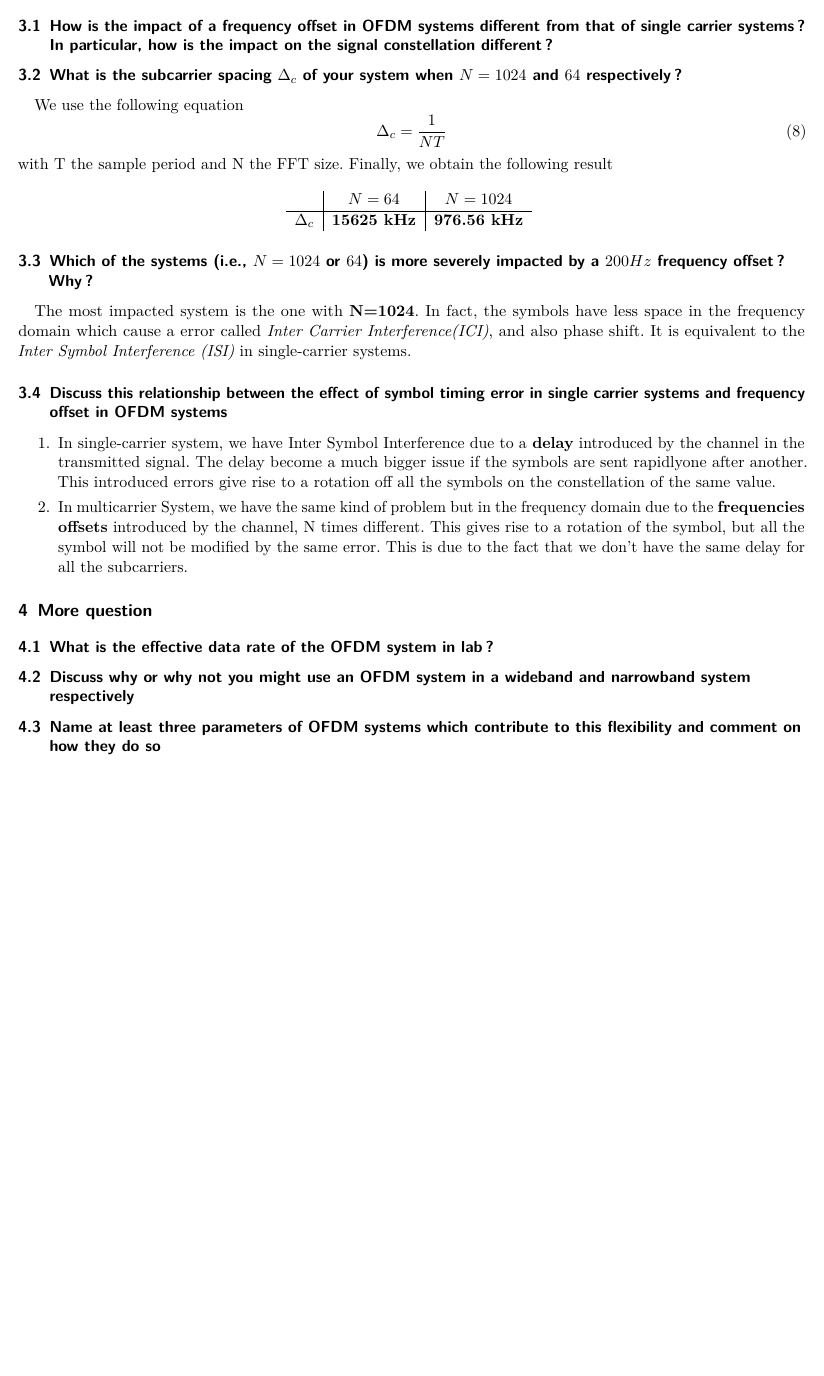
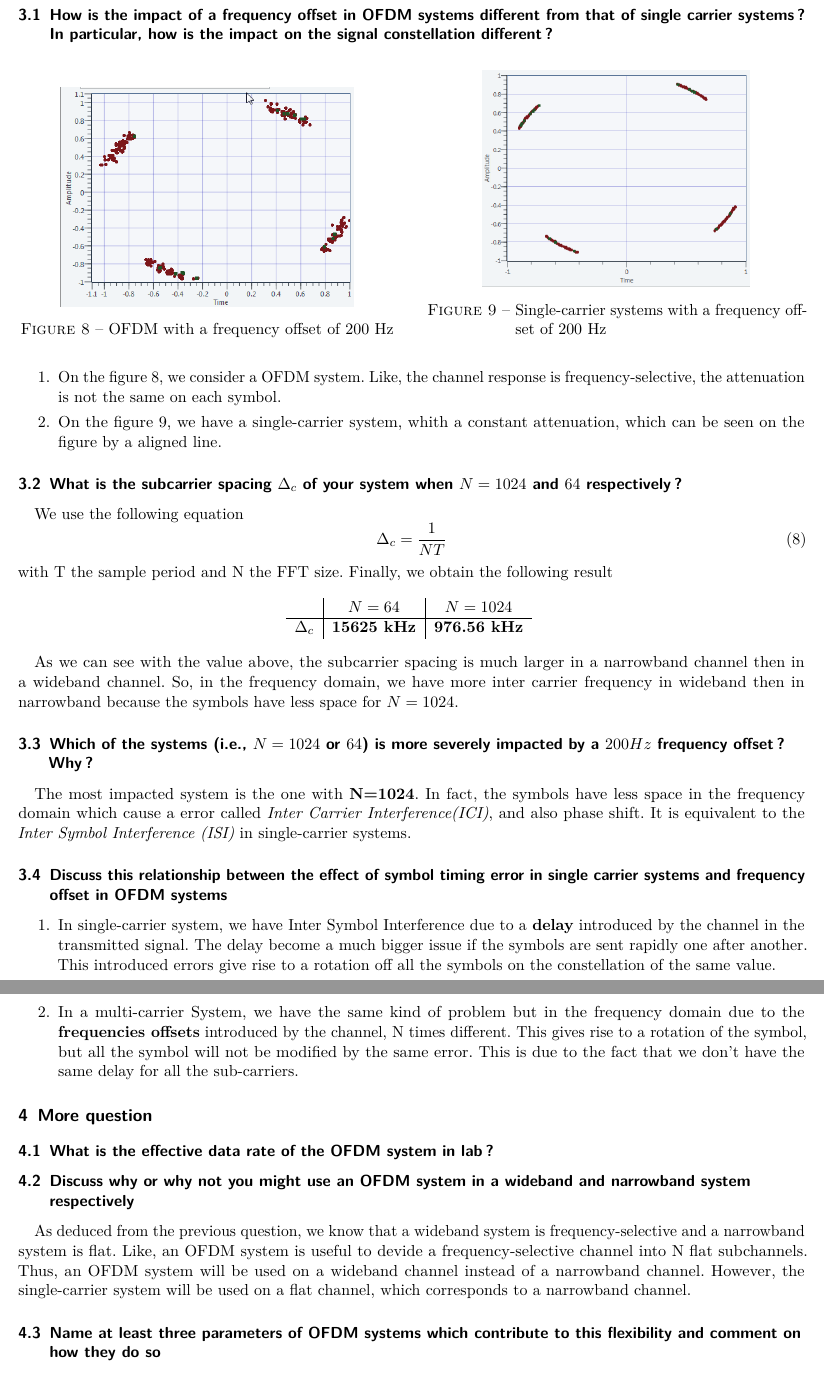
Before and after one commit to DamienDeprez/ELEC2103-Gr4, a LaTeX document (Labo Télécommunication/Lab_6_propre/Rapport/main.tex): part of page 4 of 4 before the commit and two parts of pages 4 and 5 of 5 after it, the two joined at a grey line, cut so that both start at the same text, the shorter picture padded with empty space. Compiled offline with pdfLaTeX.

Commit message:
Lab 6 - Before submition

```diff
--- a/Labo Télécommunication/Lab_6_propre/Rapport/main.tex
+++ b/Labo Télécommunication/Lab_6_propre/Rapport/main.tex
@@ -186,6 +186,25 @@ And, we can deduce that $H[0]\neq H[N/2]$ for at least $l_1\neq l_2$
 
 \subsection{How is the impact of a frequency offset in OFDM systems different from that of single carrier systems? In particular, how is the impact on the signal constellation different?}
 
+\begin{figure}[!ht]
+    \begin{minipage}[b]{0.48\linewidth}
+        \centering \includegraphics[scale=0.58]{img/multicarrier_200hz.png}
+     \caption{OFDM with a frequency offset of 200 Hz}
+     \label{fig6}
+    \end{minipage}\hfill
+    \begin{minipage}[b]{0.48\linewidth}
+         \centering \includegraphics[scale=0.5]{img/SingleCarrier_Offset_200}
+ \caption{Single-carrier systems with a frequency offset of 200 Hz}\label{fig7}
+    \end{minipage}
+\end{figure}
+
+\begin{enumerate}
+
+\item On the figure \ref{fig6}, we consider a OFDM system. Like, the channel response is frequency-selective, the attenuation is not the same on each symbol.
+
+\item  On the figure \ref{fig7}, we have a single-carrier system, whith a constant attenuation, which can be seen on the figure by a aligned line.
+\end{enumerate}
+
 \subsection{What is the subcarrier spacing $\Delta_c$ of your system when $N = 1024$ and $64$ respectively?}
 
 We use the following equation
@@ -203,6 +222,8 @@ with T the sample period and N the FFT size. Finally, we obtain the following re
 	\label{tab3}
 \end{center}
 
+As we can see with the value above, the subcarrier spacing is much larger in a narrowband channel then in a wideband channel. So, in the frequency domain, we have more inter carrier frequency in wideband then in narrowband because the symbols have less space for $N=1024$.
+
 \subsection{Which of the systems (i.e., $N = 1024$ or $64$) is more severely impacted by a $200 Hz$ frequency offset? Why?}
 
 The most impacted system is the one with $\textbf{N=1024}$. In fact, the symbols have less space in the frequency domain which cause a error called \textit{Inter Carrier Interference(ICI)}, and also phase shift. It is equivalent to the \textit{Inter Symbol Interference (ISI)} in single-carrier systems.
@@ -210,9 +231,9 @@ The most impacted system is the one with $\textbf{N=1024}$. In fact, the symbols
 \subsection{Discuss this relationship between the effect of symbol timing error in single carrier systems and frequency offset in OFDM systems}
 
 \begin{enumerate}
-\item In single-carrier system, we have Inter Symbol Interference due to a \textbf{delay} introduced by the channel in the transmitted signal. The delay become a much bigger issue if the symbols are sent rapidlyone after another. This introduced errors give rise to a rotation off all the symbols on the constellation of the same value.
+\item In single-carrier system, we have Inter Symbol Interference due to a \textbf{delay} introduced by the channel in the transmitted signal. The delay become a much bigger issue if the symbols are sent rapidly one after another. This introduced errors give rise to a rotation off all the symbols on the constellation of the same value.
 
-\item In multicarrier System, we have the same kind of problem but in the frequency domain due to the \textbf{frequencies offsets} introduced by the channel, N times different. This gives rise to a rotation of the symbol, but all the symbol will not be modified by the same error. This is due to the fact that we don't have the same delay for all the subcarriers.
+\item In a multi-carrier System, we have the same kind of problem but in the frequency domain due to the \textbf{frequencies offsets} introduced by the channel, N times different. This gives rise to a rotation of the symbol, but all the symbol will not be modified by the same error. This is due to the fact that we don't have the same delay for all the sub-carriers.
 
 \end{enumerate}
 
@@ -222,3 +243,5 @@ The most impacted system is the one with $\textbf{N=1024}$. In fact, the symbols
 
 \subsection{Discuss why or why not you might use an OFDM system in a wideband and narrowband system respectively}
 
+As deduced from the previous question, we know that a wideband system is frequency-selective and a narrowband system is flat. Like, an OFDM system is useful to devide a frequency-selective channel into N flat subchannels. Thus, an OFDM system will be used on a wideband channel instead of a narrowband channel.
+However, the single-carrier system will be used on a flat channel, which corresponds to a narrowband channel.
@@ -226,3 +258,5 @@ The most impacted system is the one with $\textbf{N=1024}$. In fact, the symbols
+\end{enumerate}
+
 
 
 
```
Also changed, not shown: Labo Télécommunication/Lab_6_propre/Rapport/img/SingleCarrier_Offset_200.png (added), Labo Télécommunication/Lab_6_propre/Rapport/img/multicarrier_200hz.png (added), Labo Télécommunication/Lab_6_propre/Rapport/img/test_offset_201hz_OFF.PNG (added), Labo Télécommunication/Lab_6_propre/Rapport/main.tex (21 more changed lines), 6 other files.
